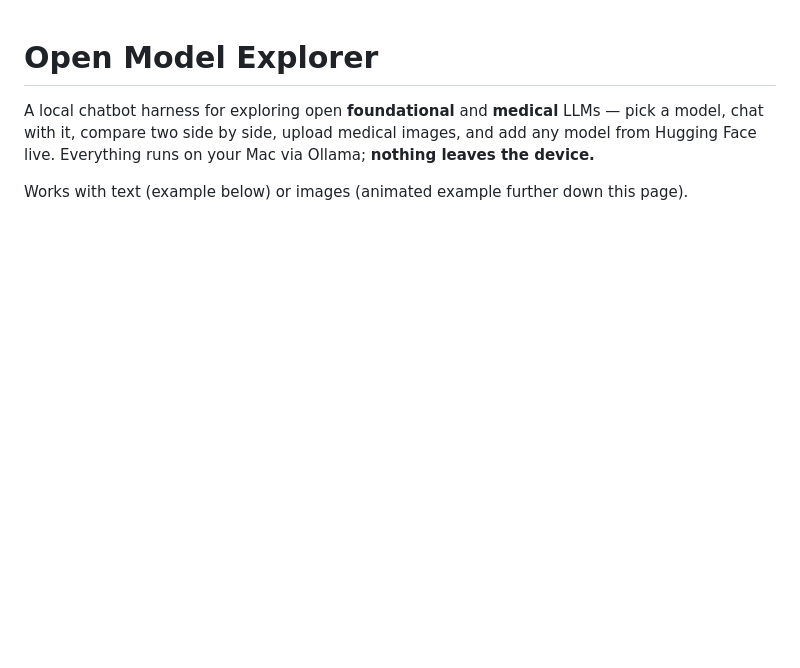
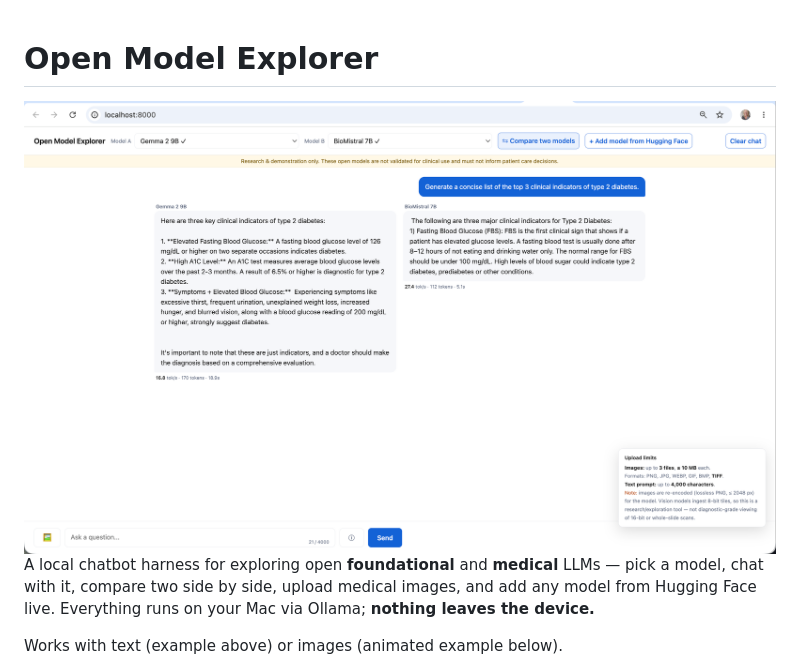
Before and after one commit to lynnlangit/open-model-explorer, a Markdown page: README.md, the part around one of its changes. Rendered like a GitHub page; blank space fills up the shorter version.

Commit message:
Update README for clarity and additional example
Corrected the order of examples in the README and added an animated image example.

```diff
--- a/README.md
+++ b/README.md
@@ -1,9 +1,11 @@
 # Open Model Explorer
+
+<img src="https://github.com/lynnlangit/open-model-explorer/blob/main/images/open-model-app.png">
 
 A local chatbot harness for exploring open **foundational** and **medical** LLMs —
 pick a model, chat with it, compare two side by side, upload medical images, and add
 any model from Hugging Face live. Everything runs on your Mac via Ollama; **nothing
 leaves the device.**
 
-Works with text (example below) or images (animated example further down this page).
+Works with text (example above) or images (animated example below).
 
```
Also changed, not shown: other parts of README.md (+1 -1 lines).
